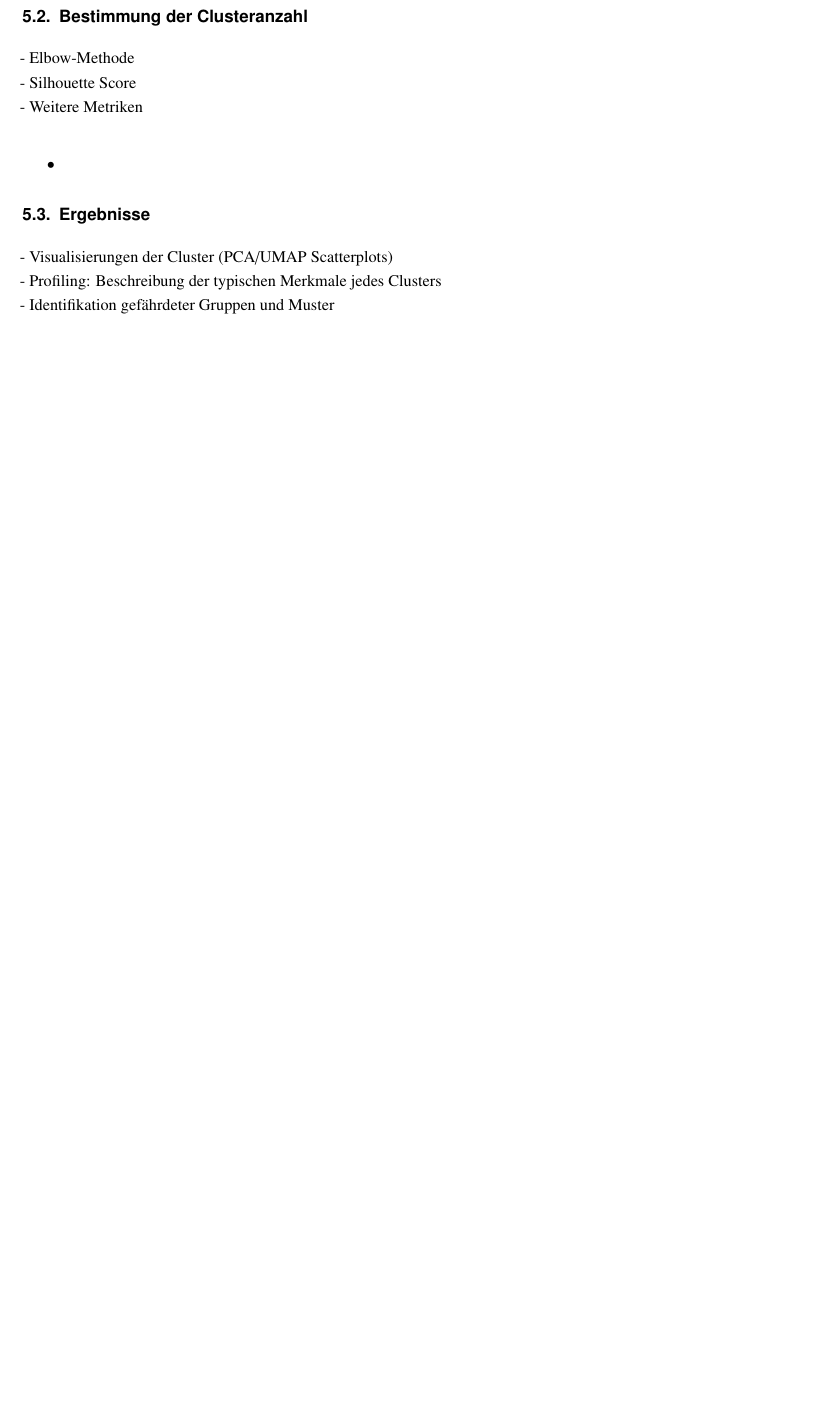
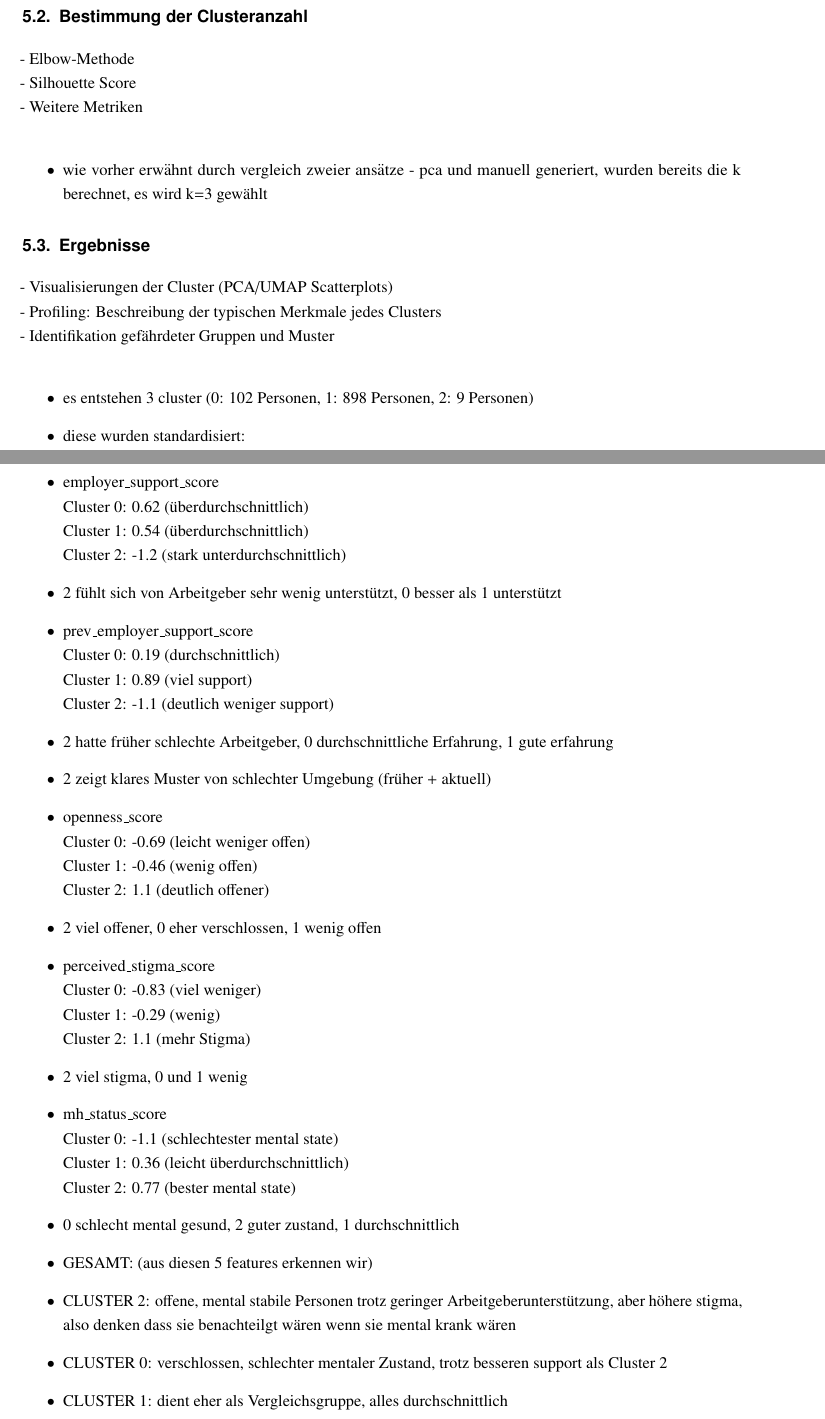
Before and after one commit to thedawid999/Health-Analysis, a LaTeX thesis (docs/00-Main.tex, which reads docs/020-Hauptteil.tex): part of page 14 of 16 before the commit and two parts of pages 14 and 15 of 18 after it, the two joined at a grey line, cut so that both start at the same text, the shorter picture padded with empty space. Compiled offline with pdfLaTeX.

Commit message:
notes for analysis

```diff
--- a/docs/020-Hauptteil.tex
+++ b/docs/020-Hauptteil.tex
@@ -246,10 +246,48 @@ Datensätze nicht geeignet.
 - Silhouette Score\\
 - Weitere Metriken\\
 \begin{itemize}
-    \item
+    \item wie vorher erwähnt durch vergleich zweier ansätze - pca und manuell generiert,
+wurden bereits die k berechnet, es wird k=3 gewählt
 \end{itemize}
 
 \section{Ergebnisse}
 - Visualisierungen der Cluster (PCA/UMAP Scatterplots)\\
 - Profiling: Beschreibung der typischen Merkmale jedes Clusters\\
 - Identifikation gefährdeter Gruppen und Muster\\
+\begin{itemize}
+    \item es entstehen 3 cluster (0: 102 Personen, 1: 898 Personen, 2: 9 Personen)
+    \item diese wurden standardisiert:
+    \item employer\_support\_score
+\\Cluster 0:  0.62  (überdurchschnittlich)
+\\Cluster 1:  0.54  (überdurchschnittlich)
+\\Cluster 2: -1.2  (stark unterdurchschnittlich)
+    \item 2 fühlt sich von Arbeitgeber sehr wenig unterstützt, 0 besser als 1 unterstützt
+    \item prev\_employer\_support\_score
+\\Cluster 0:  0.19   (durchschnittlich)
+\\Cluster 1:  0.89   (viel support)
+\\Cluster 2: -1.1   (deutlich weniger support)
+    \item 2 hatte früher schlechte Arbeitgeber, 0 durchschnittliche Erfahrung,
+    1 gute erfahrung
+    \item 2 zeigt klares Muster von schlechter Umgebung (früher + aktuell)
+    \item openness\_score
+\\Cluster 0: -0.69  (leicht weniger offen)
+\\Cluster 1: -0.46  (wenig offen)
+\\Cluster 2:  1.1  (deutlich offener)
+    \item 2 viel offener, 0 eher verschlossen, 1 wenig offen
+    \item perceived\_stigma\_score
+\\Cluster 0: -0.83 (viel weniger)
+\\Cluster 1: -0.29 (wenig)
+\\Cluster 2:  1.1 (mehr Stigma)
+    \item 2 viel stigma, 0 und 1 wenig
+    \item mh\_status\_score
+\\Cluster 0: -1.1  (schlechtester mental state)
+\\Cluster 1:  0.36  (leicht überdurchschnittlich)
+\\Cluster 2:  0.77  (bester mental state)
+    \item 0 schlecht mental gesund, 2 guter zustand, 1 durchschnittlich
+    \item GESAMT: (aus diesen 5 features erkennen wir)
+    \item CLUSTER 2: offene, mental stabile Personen trotz geringer Arbeitgeberunterstützung,
+aber höhere stigma, also denken dass sie benachteilgt wären wenn sie mental krank wären
+    \item CLUSTER 0: verschlossen, schlechter mentaler Zustand, trotz besseren support
+als Cluster 2
+    \item CLUSTER 1: dient eher als Vergleichsgruppe, alles durchschnittlich
+    \item BILD!
@@ -255,0 +300 @@ Datensätze nicht geeignet.
+    \item CLUSTER 0: hauptsächlich Australia, Ireland aber auch Kanada und bisschen
```
Also changed, not shown: docs/020-Hauptteil.tex (19 more changed lines), 2 other files.
